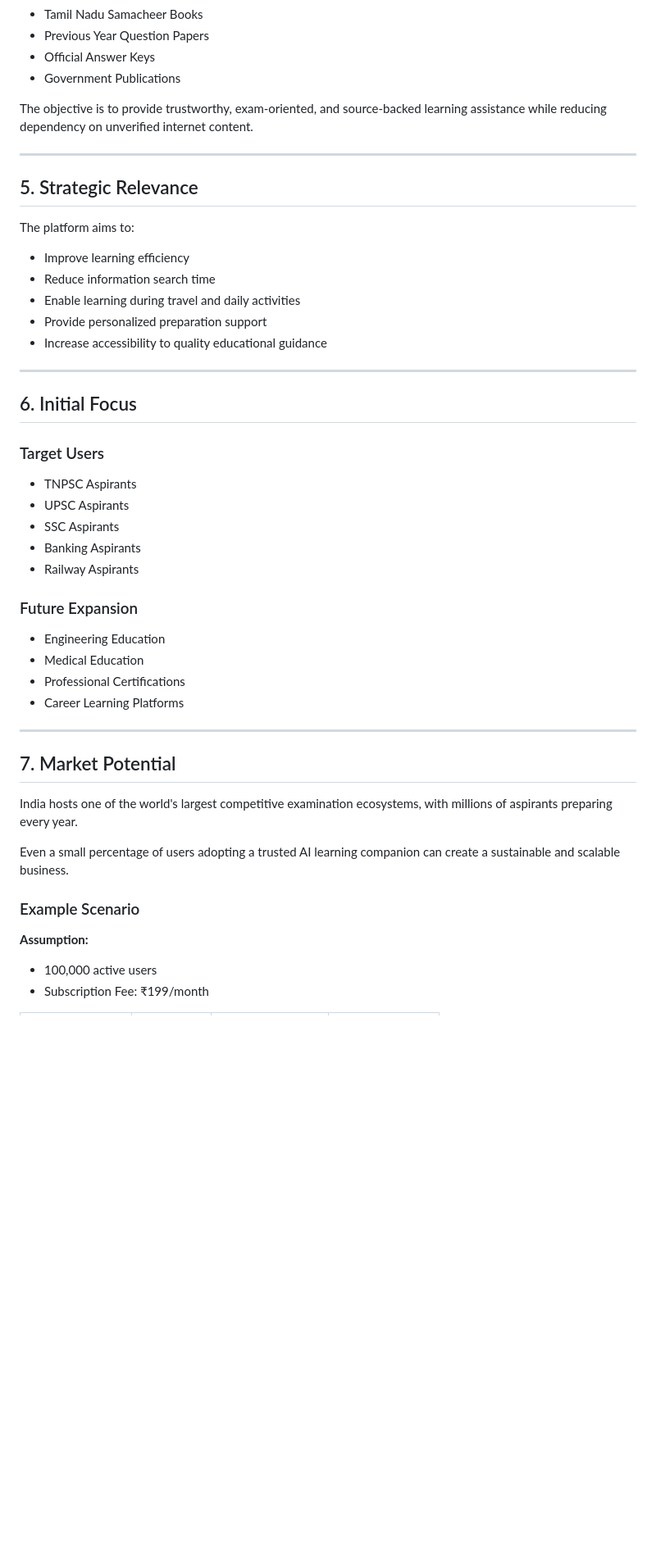
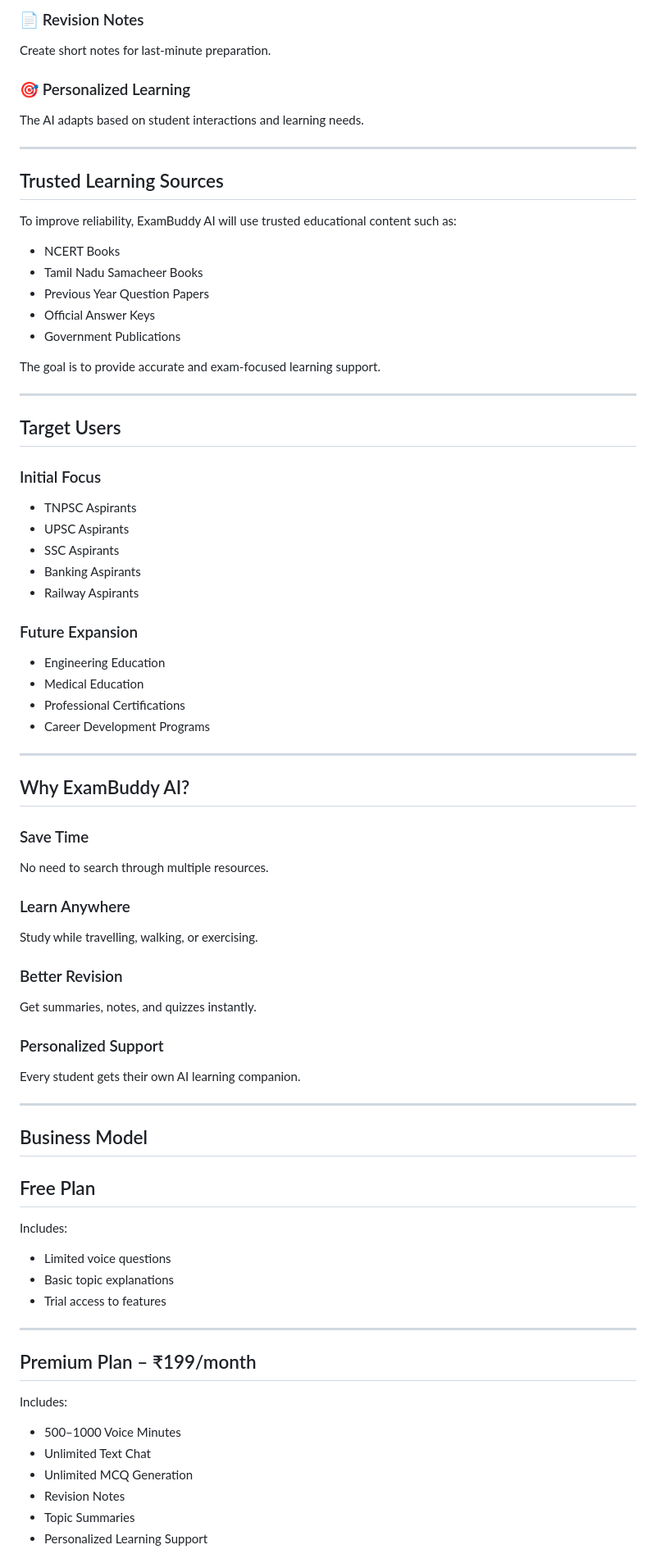
Before and after one commit to Raguram-N/Exam_Buddy_proposal, a Markdown page: README.md, the part around one of its changes. Shown at 82% size. Drawn GitHub-style; blank space fills up the shorter version.

```diff
--- a/README.md
+++ b/README.md
@@ -67,27 +82,30 @@ Unlike generalized AI systems, ExamBuddy AI is designed to leverage verified edu
+### 📄 Revision Notes
+
+Create short notes for last-minute preparation.
+
+### 🎯 Personalized Learning
+
+The AI adapts based on student interactions and learning needs.
+
+---
+
+## Trusted Learning Sources
+
+To improve reliability, ExamBuddy AI will use trusted educational content such as:
+
+* NCERT Books
 * Tamil Nadu Samacheer Books
 * Previous Year Question Papers
 * Official Answer Keys
 * Government Publications
 
-The objective is to provide trustworthy, exam-oriented, and source-backed learning assistance while reducing dependency on unverified internet content.
+The goal is to provide accurate and exam-focused learning support.
 
 ---
 
-## 5. Strategic Relevance
+## Target Users
 
-The platform aims to:
-
-* Improve learning efficiency
-* Reduce information search time
-* Enable learning during travel and daily activities
-* Provide personalized preparation support
-* Increase accessibility to quality educational guidance
-
----
-
-## 6. Initial Focus
-
-### Target Users
+### Initial Focus
 
 * TNPSC Aspirants
 * UPSC Aspirants
@@ -100,19 +118,50 @@ The platform aims to:
 * Engineering Education
 * Medical Education
 * Professional Certifications
-* Career Learning Platforms
+* Career Development Programs
 
 ---
 
-## 7. Market Potential
+## Why ExamBuddy AI?
 
-India hosts one of the world's largest competitive examination ecosystems, with millions of aspirants preparing every year.
+### Save Time
 
-Even a small percentage of users adopting a trusted AI learning companion can create a sustainable and scalable business.
+No need to search through multiple resources.
 
-### Example Scenario
+### Learn Anywhere
 
-**Assumption:**
+Study while travelling, walking, or exercising.
 
-* 100,000 active users
-* Subscription Fee: ₹199/month
+### Better Revision
+
+Get summaries, notes, and quizzes instantly.
+
+### Personalized Support
+
+Every student gets their own AI learning companion.
+
+---
+
+## Business Model
+
+## Free Plan
+
+Includes:
+
+* Limited voice questions
+* Basic topic explanations
+* Trial access to features
+
+---
+
+## Premium Plan – ₹199/month
+
+Includes:
+
+* 500–1000 Voice Minutes
+* Unlimited Text Chat
+* Unlimited MCQ Generation
+* Revision Notes
+* Topic Summaries
+* Personalized Learning Support
+
```
Also changed, not shown: other parts of README.md (+106 -53 lines).
